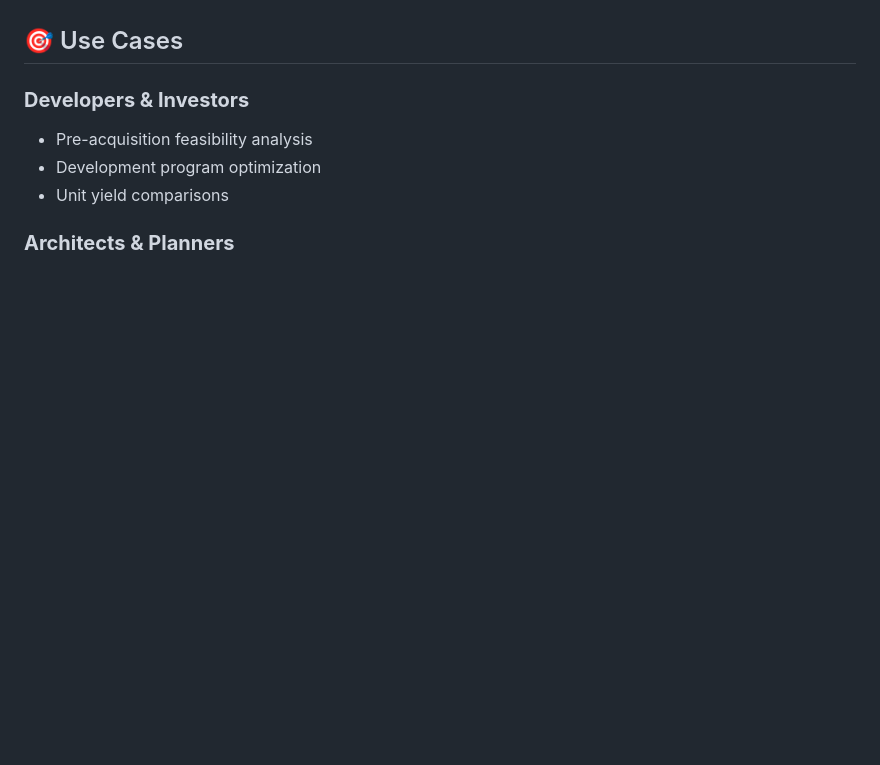
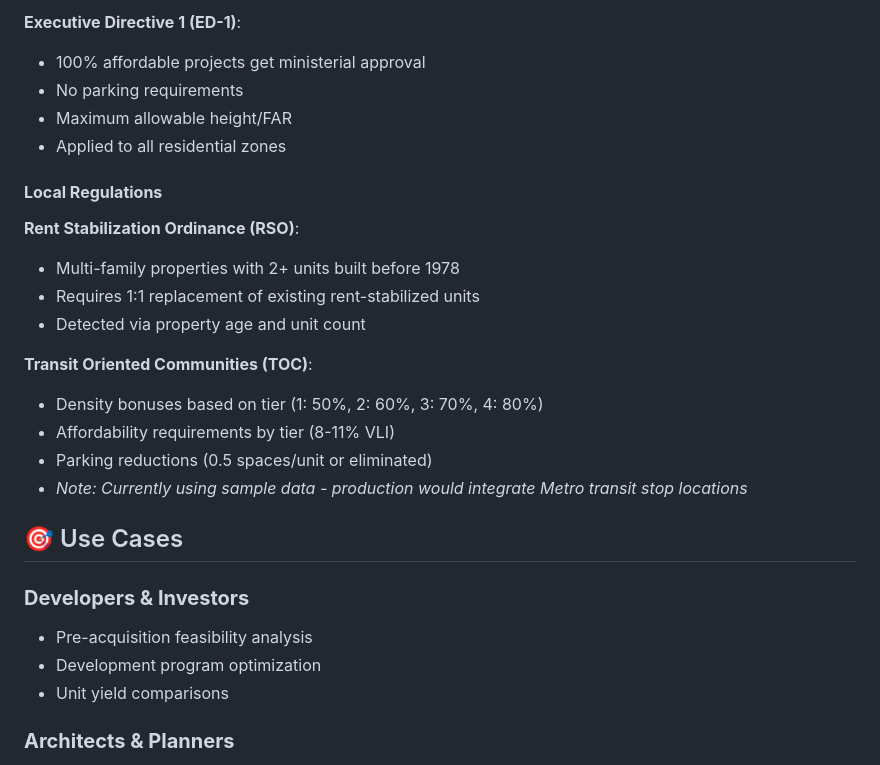
Before and after one commit to DanielEKaufman/lot_explore, a Markdown page: README.md, the part around one of its changes. GitHub-like rendering; blank space fills up the shorter version.

```diff
--- a/README.md
+++ b/README.md
@@ -127,3 +169,21 @@ GET /apn/5077019011
+**Executive Directive 1 (ED-1)**:
+- 100% affordable projects get ministerial approval
+- No parking requirements
+- Maximum allowable height/FAR
+- Applied to all residential zones
+
+#### **Local Regulations**
+
+**Rent Stabilization Ordinance (RSO)**:
+- Multi-family properties with 2+ units built before 1978
+- Requires 1:1 replacement of existing rent-stabilized units
+- Detected via property age and unit count
+
+**Transit Oriented Communities (TOC)**:
+- Density bonuses based on tier (1: 50%, 2: 60%, 3: 70%, 4: 80%)
+- Affordability requirements by tier (8-11% VLI)
+- Parking reductions (0.5 spaces/unit or eliminated)
+- *Note: Currently using sample data - production would integrate Metro transit stop locations*
 
 ## 🎯 Use Cases
 
```
Also changed, not shown: other parts of README.md (+81 -11 lines).
